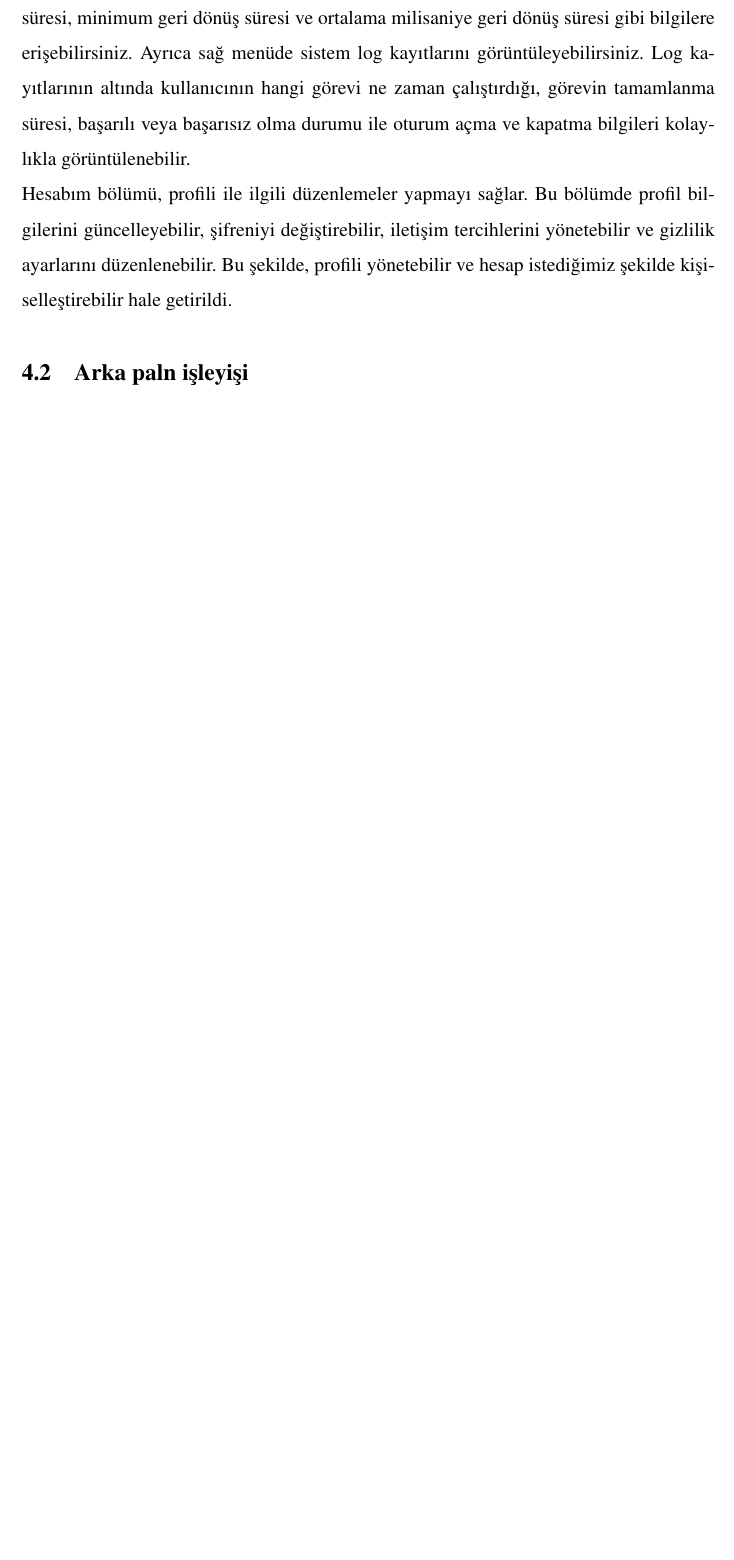
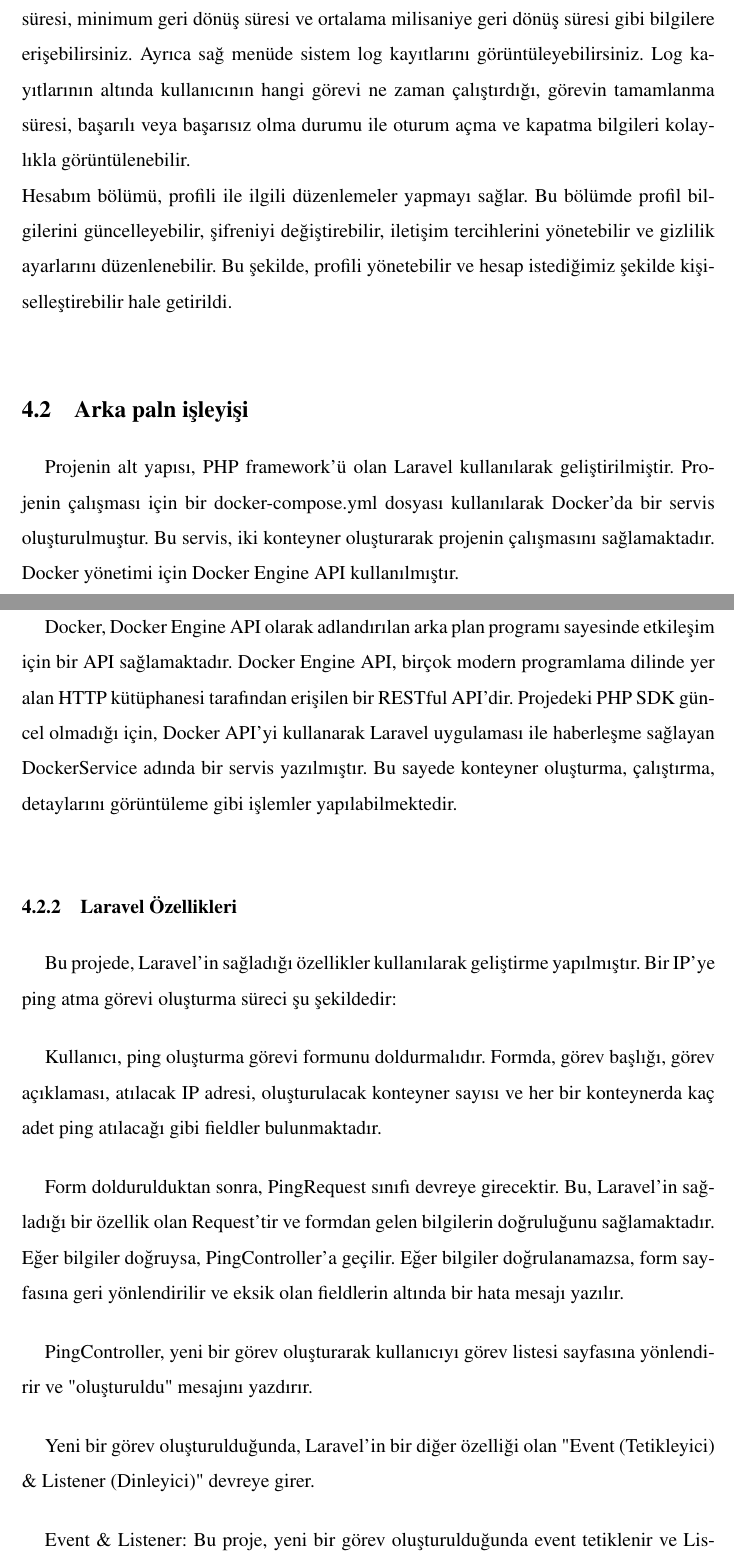
Before and after one commit to ikhalilatteib/mutli-container-project, a LaTeX document (0BMbitirme.tex, which reads 12uygulama.tex): part of page 22 of 28 before the commit and two parts of pages 22 and 23 of 29 after it, the two joined at a grey line, cut so that both start at the same text, the shorter picture padded with empty space. Compiled offline with pdfLaTeX.

Commit message:
Bakcend Eklendi

```diff
--- a/12uygulama.tex
+++ b/12uygulama.tex
@@ -6,7 +6,25 @@ Sağ kısımda menü bulunmaktadır. Buradan istediğiniz zaman görevler bölü
 Hesabım bölümü, profili ile ilgili düzenlemeler yapmayı sağlar. Bu bölümde profil bilgilerini güncelleyebilir, şifreniyi değiştirebilir, iletişim tercihlerini yönetebilir ve gizlilik ayarlarını düzenlenebilir. Bu şekilde, profili yönetebilir ve hesap istediğimiz  şekilde kişiselleştirebilir hale getirildi.
 %arayüz fotoğrafları eklenecek
 \subsection{Arka paln işleyişi}
+Projenin alt yapısı, PHP framework'ü olan Laravel kullanılarak geliştirilmiştir. Projenin çalışması için bir docker-compose.yml dosyası kullanılarak Docker'da bir servis oluşturulmuştur. Bu servis, iki konteyner oluşturarak projenin çalışmasını sağlamaktadır. Docker yönetimi için Docker Engine API kullanılmıştır.
 
+\subsubsection{Docker Engine API}
+
+Docker, Docker Engine API olarak adlandırılan arka plan programı sayesinde etkileşim için bir API sağlamaktadır. Docker Engine API, birçok modern programlama dilinde yer alan HTTP kütüphanesi tarafından erişilen bir RESTful API'dir. Projedeki PHP SDK güncel olmadığı için, Docker API'yi kullanarak Laravel uygulaması ile haberleşme sağlayan DockerService adında bir servis yazılmıştır. Bu sayede konteyner oluşturma, çalıştırma, detaylarını görüntüleme gibi işlemler yapılabilmektedir.
+
+\subsubsection{Laravel Özellikleri}
+
+Bu projede, Laravel'in sağladığı özellikler kullanılarak geliştirme yapılmıştır. Bir IP'ye ping atma görevi oluşturma süreci şu şekildedir:
+
+Kullanıcı, ping oluşturma görevi formunu doldurmalıdır. Formda, görev başlığı, görev açıklaması, atılacak IP adresi, oluşturulacak konteyner sayısı ve her bir konteynerda kaç adet ping atılacağı gibi fieldler bulunmaktadır.
+
+Form doldurulduktan sonra, PingRequest sınıfı devreye girecektir. Bu, Laravel'in sağladığı bir özellik olan Request'tir ve formdan gelen bilgilerin doğruluğunu sağlamaktadır. Eğer bilgiler doğruysa, PingController'a geçilir. Eğer bilgiler doğrulanamazsa, form sayfasına geri yönlendirilir ve eksik olan fieldlerin altında bir hata mesajı yazılır.
+
+PingController, yeni bir görev oluşturarak kullanıcıyı görev listesi sayfasına yönlendirir ve "oluşturuldu" mesajını yazdırır.
+
+Yeni bir görev oluşturulduğunda, Laravel'in bir diğer özelliği olan "Event (Tetikleyici) \& Listener (Dinleyici)" devreye girer.
+
+Event \& Listener: Bu proje, yeni bir görev oluşturulduğunda event tetiklenir ve Listener çalışmaya başlar. Listener aracılığıyla DockerService çalıştırılır. Kullanıcıyı Form sayfasında bekletmemek için Listener kuyruğa alınır ve DockerService işlemi tamamlandıktan sonra görev durumu güncellenir. Başarılıysa 1, başarısızsa 2 olarak bildirilir
 %ibrahim bu kısımda özet yazacak detaylandırılacak
  \subsection {Veritabanı kısmı İçin }
  MySQL veritabanı kullanılarak bir proje için optimize edilmiş bir veritabanı şeması oluşturuldu. Bu şema, "users" (kullanıcılar), "ping" (ping kayıtları) ve "pingcontainers" (ping konteynerleri) adında üç tabloyu içermektedir. Bu düzenleme, veritabanının performansını artırmak ve veri bütünlüğünü sağlamak amacıyla yapılmıştır.\\
```
Also changed, not shown: 12uygulama.tex (2 more changed lines).
